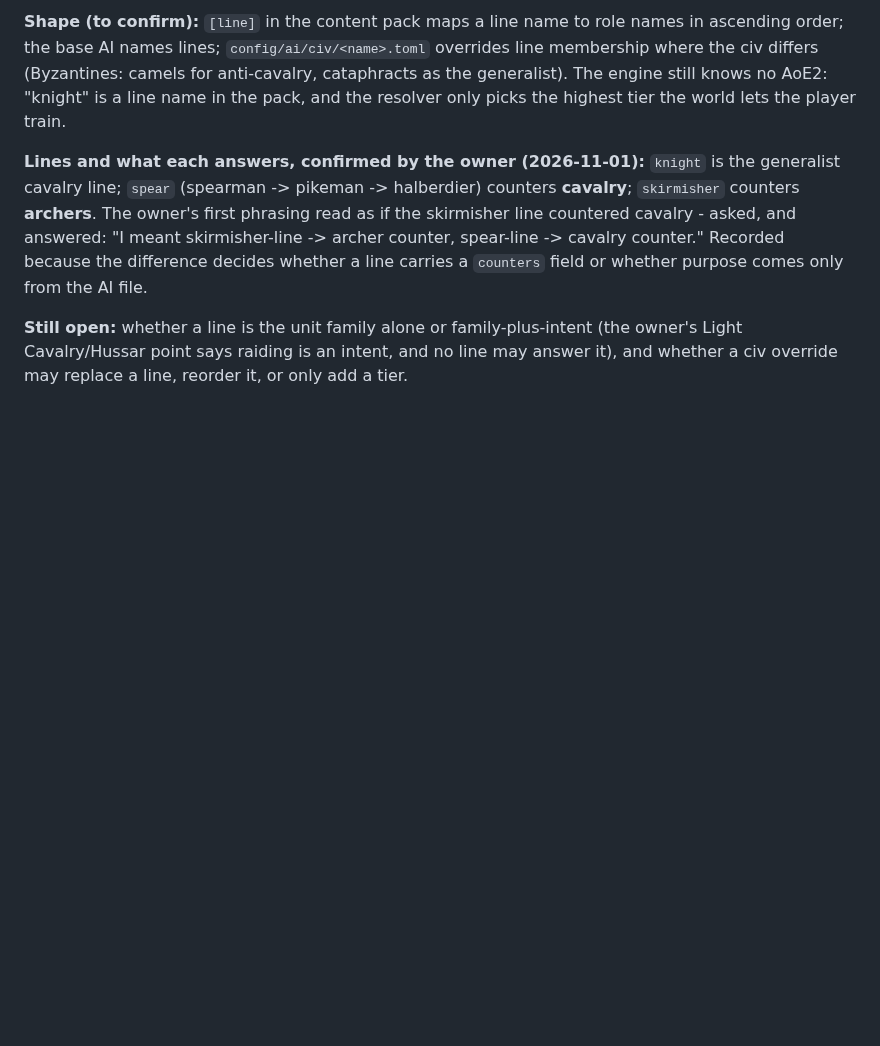
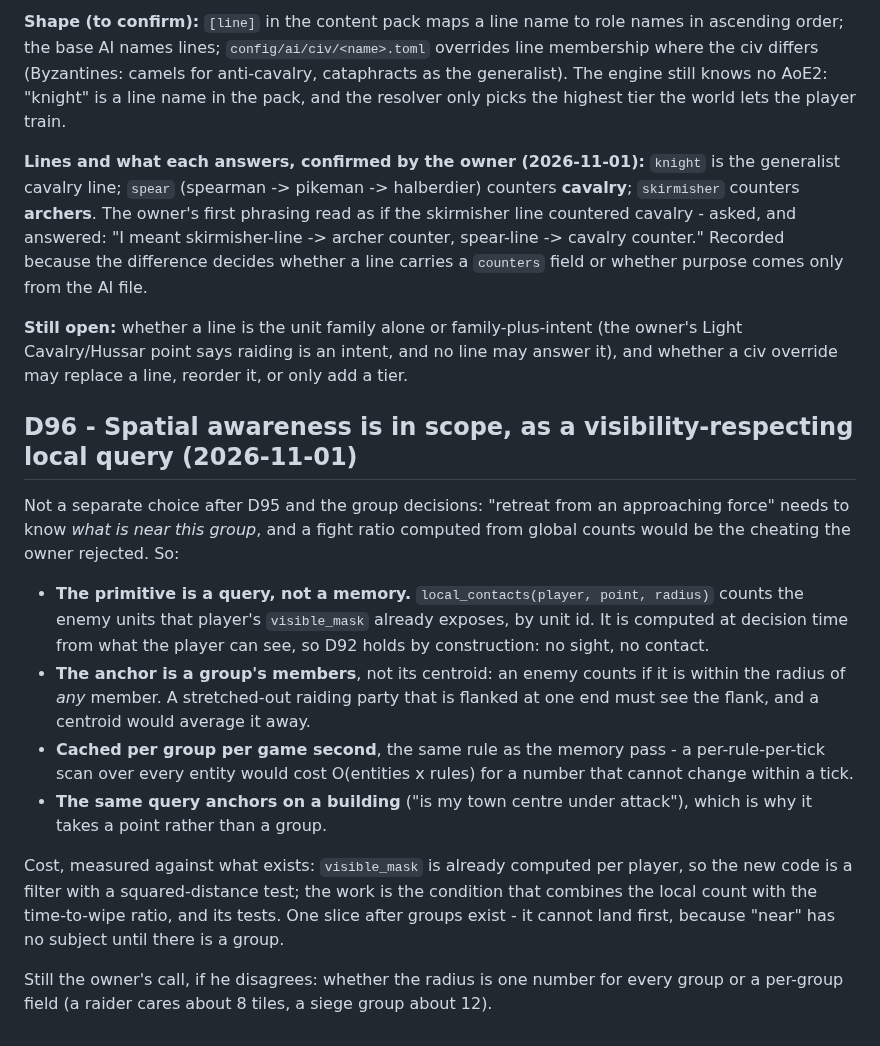
Before and after one commit to Rodelero1/ruage, a Markdown page: docs/decisions.md, the part around the change. Drawn GitHub-style; blank space fills up the shorter version.

Commit message:
decisions: D96 - spatial awareness is in scope, as a visibility-respecting query
It stopped being a separate choice the moment retreat was decided: 'retreat from an approaching force'
needs to know what is near the group, and a ratio from global counts would be the cheating the owner
rejected.

The primitive is a query, not a memory: local_contacts(player, point, radius) over the visible_mask
that already exists, computed at decision time - no sight, no contact, so D92 holds by construction.
Anchored on a group's members rather than its centroid (a flanked column must see the flank), cached
per group per second, and the same query anchors on a building for 'is my town under attack'.

One slice after groups exist, because 'near' has no subject before that.

```diff
--- a/docs/decisions.md
+++ b/docs/decisions.md
@@ -2484,3 +2484,25 @@ whether purpose comes only from the AI file.
 **Still open:** whether a line is the unit family alone or family-plus-intent (the owner's Light Cavalry/Hussar point says
 raiding is an intent, and no line may answer it), and whether a civ override may replace a line, reorder it, or only add
 a tier.
+
+## D96 - Spatial awareness is in scope, as a visibility-respecting local query (2026-11-01)
+
+Not a separate choice after D95 and the group decisions: "retreat from an approaching force" needs to know *what is near
+this group*, and a fight ratio computed from global counts would be the cheating the owner rejected. So:
+
+- **The primitive is a query, not a memory.** `local_contacts(player, point, radius)` counts the enemy units that
+  player's `visible_mask` already exposes, by unit id. It is computed at decision time from what the player can see, so
+  D92 holds by construction: no sight, no contact.
+- **The anchor is a group's members**, not its centroid: an enemy counts if it is within the radius of *any* member.
+  A stretched-out raiding party that is flanked at one end must see the flank, and a centroid would average it away.
+- **Cached per group per game second**, the same rule as the memory pass - a per-rule-per-tick scan over every entity
+  would cost O(entities x rules) for a number that cannot change within a tick.
+- **The same query anchors on a building** ("is my town centre under attack"), which is why it takes a point rather than
+  a group.
+
+Cost, measured against what exists: `visible_mask` is already computed per player, so the new code is a filter with a
+squared-distance test; the work is the condition that combines the local count with the time-to-wipe ratio, and its
+tests. One slice after groups exist - it cannot land first, because "near" has no subject until there is a group.
+
+Still the owner's call, if he disagrees: whether the radius is one number for every group or a per-group field (a raider
+cares about 8 tiles, a siege group about 12).
```
